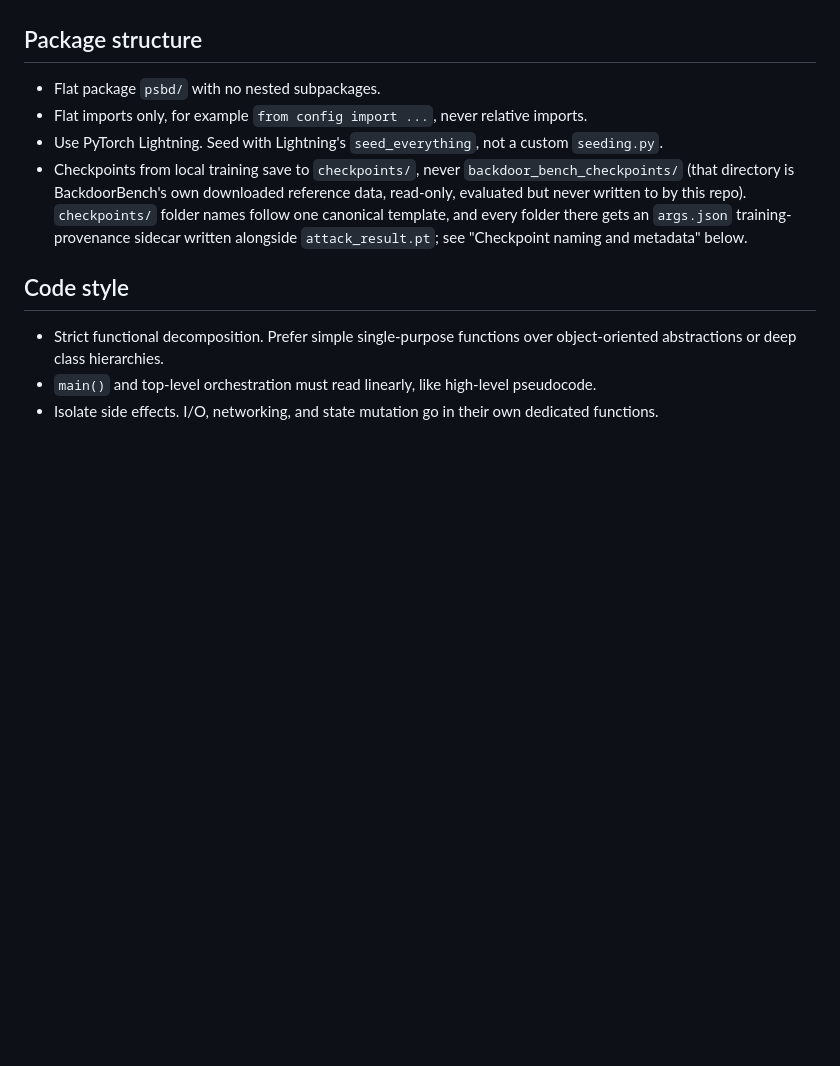
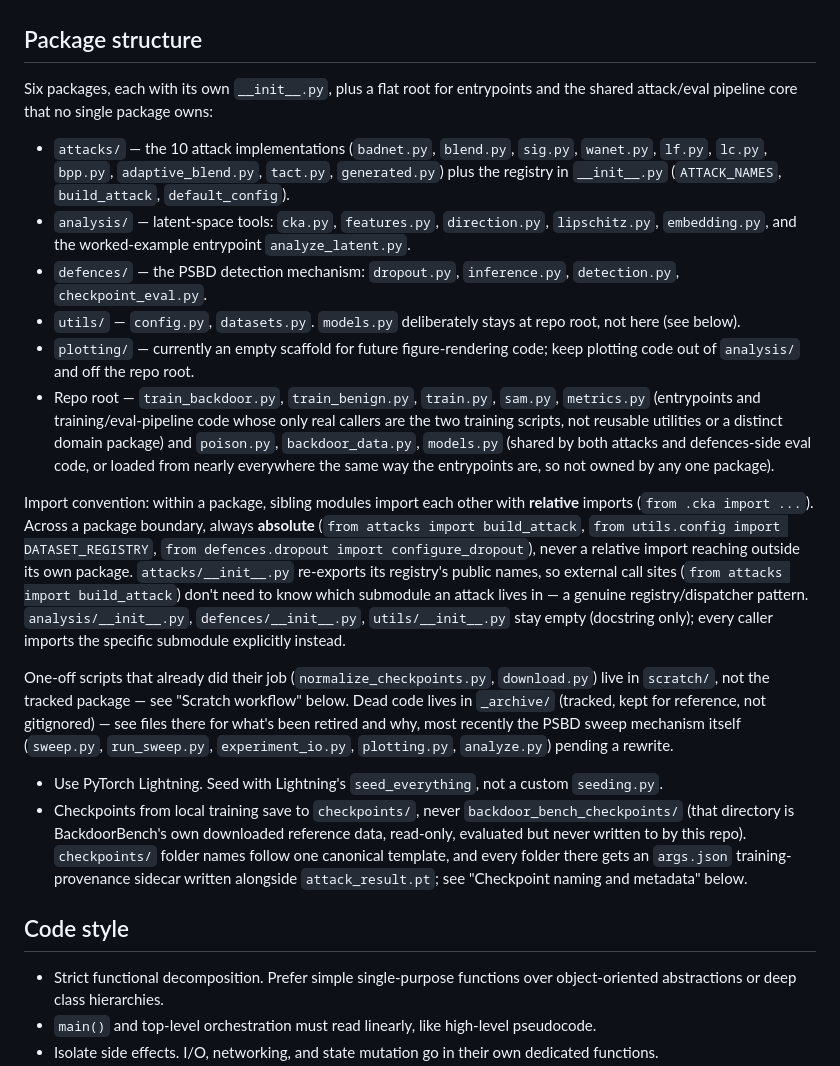
Before and after one commit to PjotrVr/psbd-transformer, a Markdown page: CLAUDE.md, the part around one of its changes. GitHub-like rendering; blank space fills up the shorter version.

```diff
--- a/CLAUDE.md
+++ b/CLAUDE.md
@@ -11,8 +11,19 @@ Research project adapting Prediction Shift Backdoor Detection (PSBD) from ConvNe
 
 ## Package structure
 
-- Flat package `psbd/` with no nested subpackages.
-- Flat imports only, for example `from config import ...`, never relative imports.
+Six packages, each with its own `__init__.py`, plus a flat root for entrypoints and the shared attack/eval pipeline core that no single package owns:
+
+- `attacks/` — the 10 attack implementations (`badnet.py`, `blend.py`, `sig.py`, `wanet.py`, `lf.py`, `lc.py`, `bpp.py`, `adaptive_blend.py`, `tact.py`, `generated.py`) plus the registry in `__init__.py` (`ATTACK_NAMES`, `build_attack`, `default_config`).
+- `analysis/` — latent-space tools: `cka.py`, `features.py`, `direction.py`, `lipschitz.py`, `embedding.py`, and the worked-example entrypoint `analyze_latent.py`.
+- `defences/` — the PSBD detection mechanism: `dropout.py`, `inference.py`, `detection.py`, `checkpoint_eval.py`.
+- `utils/` — `config.py`, `datasets.py`. `models.py` deliberately stays at repo root, not here (see below).
+- `plotting/` — currently an empty scaffold for future figure-rendering code; keep plotting code out of `analysis/` and off the repo root.
+- Repo root — `train_backdoor.py`, `train_benign.py`, `train.py`, `sam.py`, `metrics.py` (entrypoints and training/eval-pipeline code whose only real callers are the two training scripts, not reusable utilities or a distinct domain package) and `poison.py`, `backdoor_data.py`, `models.py` (shared by both attacks and defences-side eval code, or loaded from nearly everywhere the same way the entrypoints are, so not owned by any one package).
+
+Import convention: within a package, sibling modules import each other with **relative** imports (`from .cka import ...`). Across a package boundary, always **absolute** (`from attacks import build_attack`, `from utils.config import DATASET_REGISTRY`, `from defences.dropout import configure_dropout`), never a relative import reaching outside its own package. `attacks/__init__.py` re-exports its registry's public names, so external call sites (`from attacks import build_attack`) don't need to know which submodule an attack lives in — a genuine registry/dispatcher pattern. `analysis/__init__.py`, `defences/__init__.py`, `utils/__init__.py` stay empty (docstring only); every caller imports the specific submodule explicitly instead.
+
+One-off scripts that already did their job (`normalize_checkpoints.py`, `download.py`) live in `scratch/`, not the tracked package — see "Scratch workflow" below. Dead code lives in `_archive/` (tracked, kept for reference, not gitignored) — see files there for what's been retired and why, most recently the PSBD sweep mechanism itself (`sweep.py`, `run_sweep.py`, `experiment_io.py`, `plotting.py`, `analyze.py`) pending a rewrite.
+
 - Use PyTorch Lightning. Seed with Lightning's `seed_everything`, not a custom `seeding.py`.
 - Checkpoints from local training save to `checkpoints/`, never `backdoor_bench_checkpoints/` (that directory is BackdoorBench's own downloaded reference data, read-only, evaluated but never written to by this repo). `checkpoints/` folder names follow one canonical template, and every folder there gets an `args.json` training-provenance sidecar written alongside `attack_result.pt`; see "Checkpoint naming and metadata" below.
 
```
Also changed, not shown: other parts of CLAUDE.md (+7 -6 lines).
